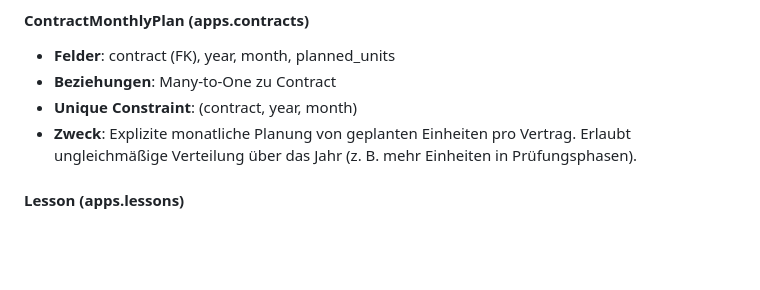
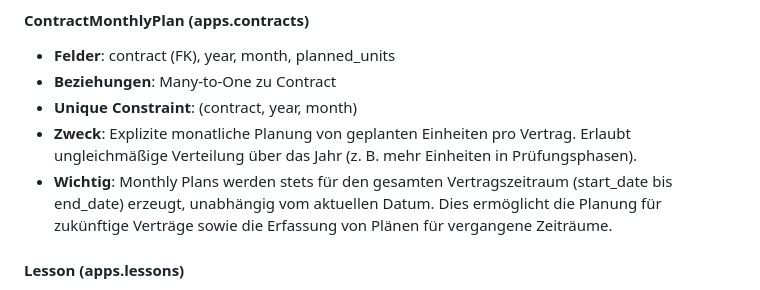
Before and after one commit to andreaseirich/tutorflow, a Markdown page: docs/ARCHITECTURE.md, the part around the change. GitHub-like rendering; blank space fills up the shorter version.

```diff
--- a/docs/ARCHITECTURE.md
+++ b/docs/ARCHITECTURE.md
@@ -59,6 +59,7 @@ Die folgenden Entitäten bilden das Kern-Domain-Modell und sind als Django-Model
 - **Beziehungen**: Many-to-One zu Contract
 - **Unique Constraint**: (contract, year, month)
 - **Zweck**: Explizite monatliche Planung von geplanten Einheiten pro Vertrag. Erlaubt ungleichmäßige Verteilung über das Jahr (z. B. mehr Einheiten in Prüfungsphasen).
+- **Wichtig**: Monthly Plans werden stets für den gesamten Vertragszeitraum (start_date bis end_date) erzeugt, unabhängig vom aktuellen Datum. Dies ermöglicht die Planung für zukünftige Verträge sowie die Erfassung von Plänen für vergangene Zeiträume.
 
 #### Lesson (apps.lessons)
 - **Felder**: contract (FK), date, start_time, duration_minutes, status (choices), location (FK), travel_time_before_minutes, travel_time_after_minutes, notes
```
Also changed, not shown: CHANGELOG.md (+18 -0 lines).
